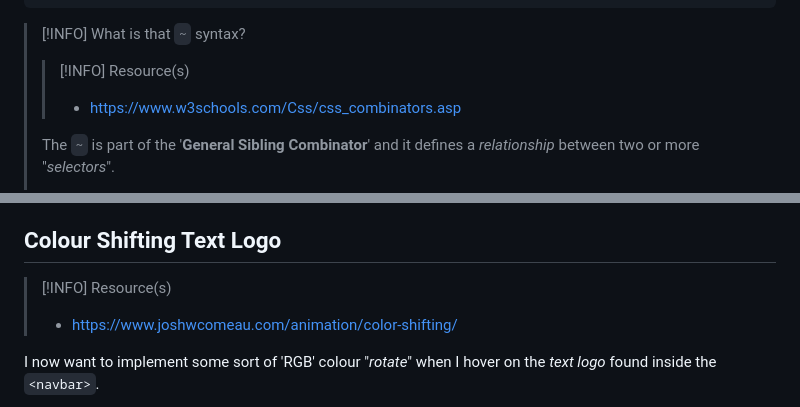
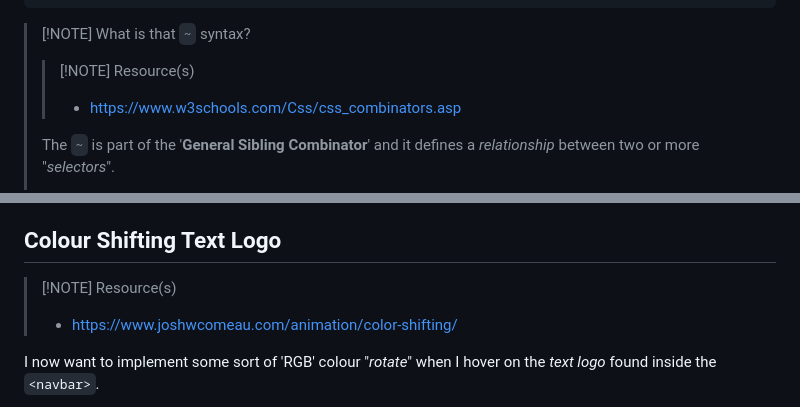
Before and after one commit to Sunhaloo/Simple-HTML-CSS-JS-TODO, a Markdown page: learning.md, 2 parts joined by grey strips. Drawn GitHub-style.

Commit message:
Update: `learning.md` file
- Simple refactoring for example changing the `INFO` to `NOTE` in the
  callouts

````diff
--- a/learning.md
+++ b/learning.md
@@ -466,9 +466,9 @@ input:checked ~ .bubble-business {
 }
 ```
 
-> [!INFO] What is that `~` syntax?
+> [!NOTE] What is that `~` syntax?
 >
-> > [!INFO] Resource(s)
+> > [!NOTE] Resource(s)
 > >
 > > - <https://www.w3schools.com/Css/css_combinators.asp>
 >
@@ -500,7 +500,7 @@ input:checked ~ .bubble-business {
 
 ## Colour Shifting Text Logo
 
-> [!INFO] Resource(s)
+> [!NOTE] Resource(s)
 >
 > - <https://www.joshwcomeau.com/animation/color-shifting/>
 
````
Also changed, not shown: other parts of learning.md (+1 -2 lines).
